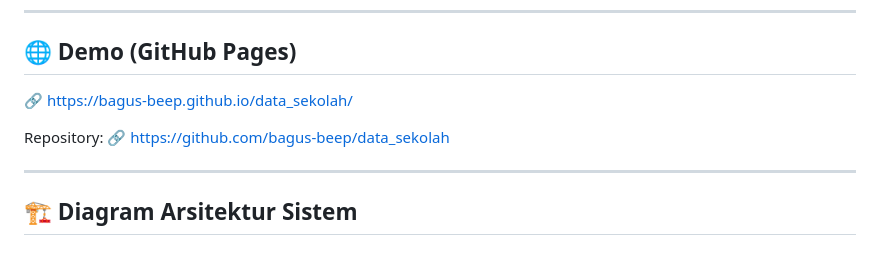
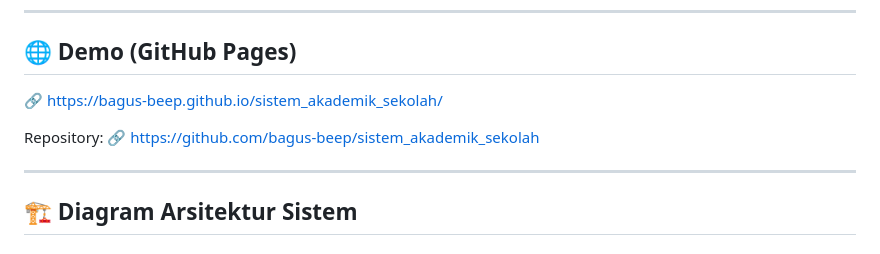
Before and after one commit to bagus-beep/sistem_akademik_sekolah, a Markdown page: README.md, the part around the change. Drawn GitHub-style.

```diff
--- a/README.md
+++ b/README.md
@@ -33,9 +33,9 @@ scalable, dan siap dikembangkan ke tahap production-level system.
 
 ## 🌐 Demo (GitHub Pages)
 
-🔗 https://bagus-beep.github.io/data_sekolah/
+🔗 https://bagus-beep.github.io/sistem_akademik_sekolah/
 
-Repository: 🔗 https://github.com/bagus-beep/data_sekolah
+Repository: 🔗 https://github.com/bagus-beep/sistem_akademik_sekolah
 
 ------------------------------------------------------------------------
 
```
